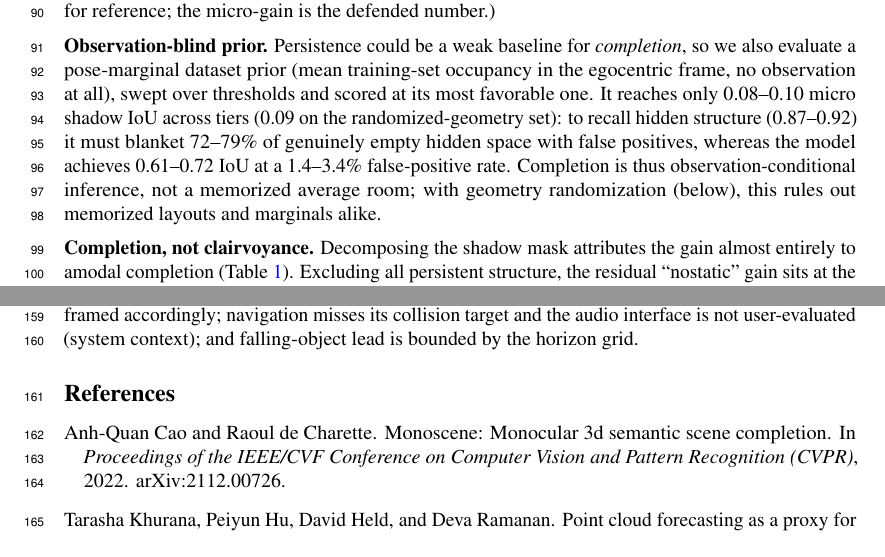
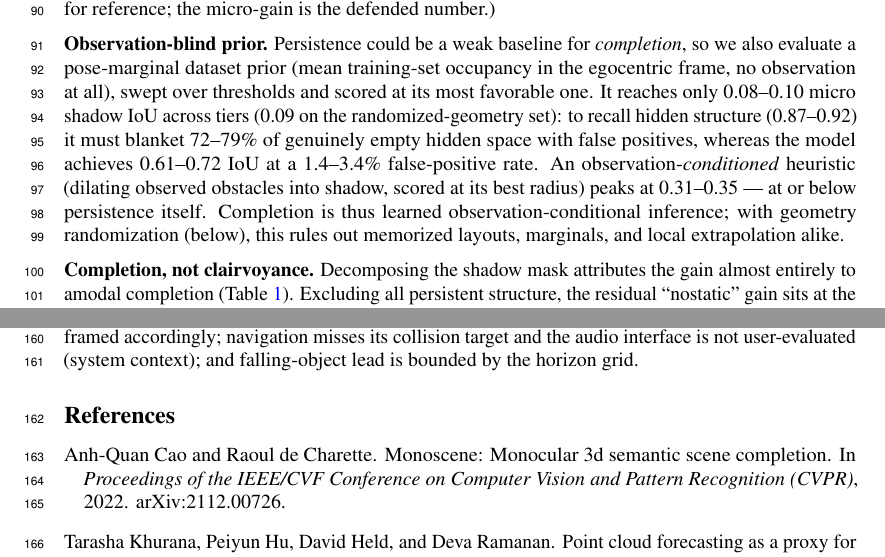
Before and after one commit to Kushaan-N/ShadowWeave, a LaTeX paper (paper/main_short.tex): two parts of pages 3 and 5 of 5, joined at a grey line, cut so that both start at the same text. Compiled offline with pdfLaTeX.

Commit message:
Add dilation-heuristic clause to short paper

```diff
--- a/paper/main_short.tex
+++ b/paper/main_short.tex
@@ -189,9 +189,11 @@ we also evaluate a pose-marginal dataset prior (mean training-set occupancy in t
 frame, no observation at all), swept over thresholds and scored at its most favorable one. It reaches only 0.08--0.10 micro shadow IoU across tiers (0.09 on the
 randomized-geometry set): to recall hidden structure (0.87--0.92) it must blanket 72--79\% of
 genuinely empty hidden space with false positives, whereas the model achieves 0.61--0.72 IoU at
-a 1.4--3.4\% false-positive rate. Completion is thus observation-conditional inference, not a
-memorized average room; with geometry randomization (below), this rules out memorized layouts
-and marginals alike.
+a 1.4--3.4\% false-positive rate. An observation-\emph{conditioned} heuristic (dilating observed
+obstacles into shadow, scored at its best radius) peaks at 0.31--0.35 --- at or below
+persistence itself. Completion is thus learned observation-conditional inference; with geometry
+randomization (below), this rules out memorized layouts, marginals, and local extrapolation
+alike.
 
 \textbf{Completion, not clairvoyance.} Decomposing the shadow mask attributes the gain almost
 entirely to amodal completion (Table~\ref{tab:decomp}). Excluding all persistent structure, the
```
